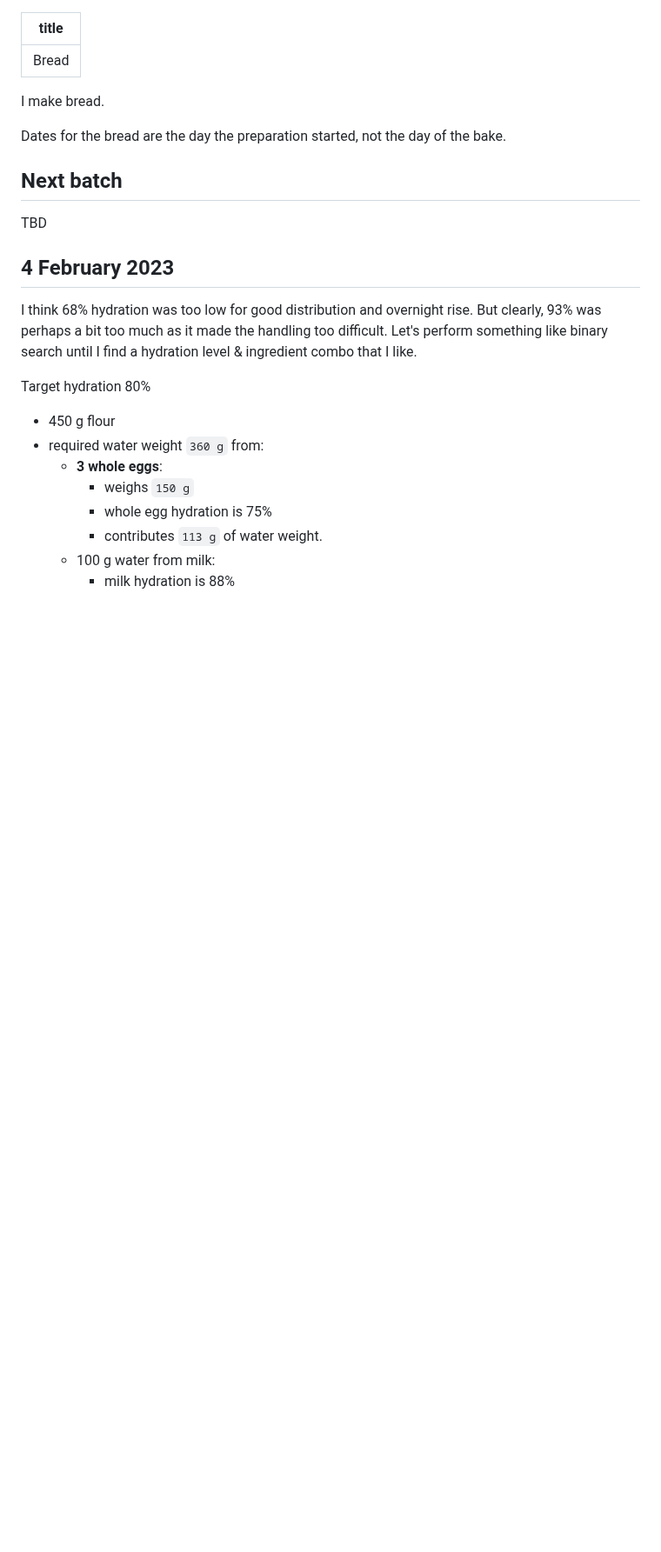
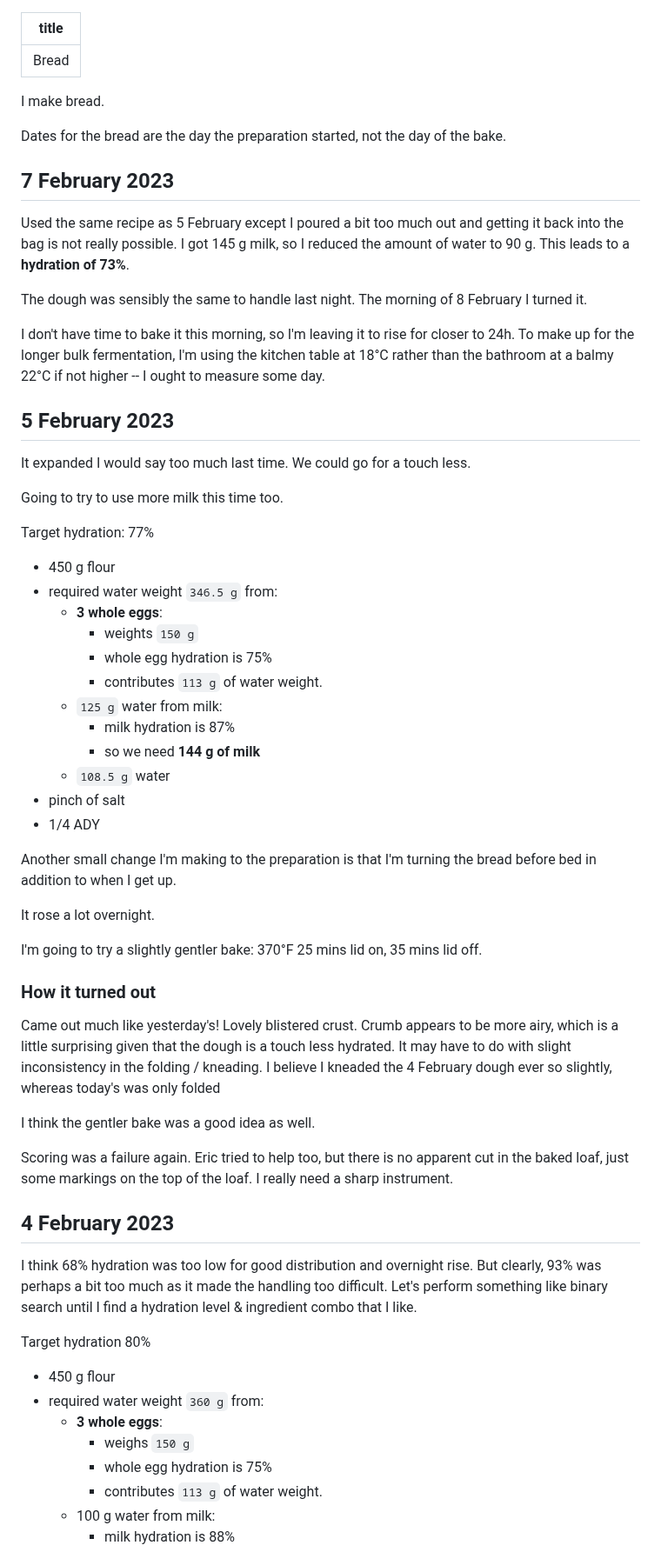
Before and after one commit to tsani/jerrington.me, a Markdown page: pages/bread.md, the part around the change. Shown at 87% size. GitHub-like rendering; blank space fills up the shorter version.

Commit message:
bread 7 February

```diff
--- a/pages/bread.md
+++ b/pages/bread.md
@@ -6,9 +6,57 @@ I make bread.
 
 Dates for the bread are the day the preparation started, not the day of the bake.
 
-## Next batch
+## 7 February 2023
 
-TBD
+Used the same recipe as 5 February except I poured a bit too much out and getting it back into the
+bag is not really possible. I got 145 g milk, so I reduced the amount of water to 90 g. This leads
+to a **hydration of 73%**.
+
+The dough was sensibly the same to handle last night. The morning of 8 February I turned it.
+
+I don't have time to bake it this morning, so I'm leaving it to rise for closer to 24h. To make up
+for the longer bulk fermentation, I'm using the kitchen table at 18°C rather than the bathroom at a
+balmy 22°C if not higher -- I ought to measure some day.
+
+## 5 February 2023
+
+It expanded I would say too much last time. We could go for a touch less.
+
+Going to try to use more milk this time too.
+
+Target hydration: 77%
+
+- 450 g flour
+- required water weight `346.5 g` from:
+  * **3 whole eggs**:
+    - weights `150 g`
+    - whole egg hydration is 75%
+    - contributes `113 g` of water weight.
+  * `125 g` water from milk:
+    - milk hydration is 87%
+    - so we need **144 g of milk**
+  * `108.5 g` water
+- pinch of salt
+- 1/4 ADY
+
+Another small change I'm making to the preparation is that I'm turning the bread before bed in
+addition to when I get up.
+
+It rose a lot overnight.
+
+I'm going to try a slightly gentler bake: 370°F 25 mins lid on, 35 mins lid off.
+
+### How it turned out
+
+Came out much like yesterday's! Lovely blistered crust. Crumb appears to be more airy, which
+is a little surprising given that the dough is a touch less hydrated. It may have to do with
+slight inconsistency in the folding / kneading. I believe I kneaded the 4 February dough ever so
+slightly, whereas today's was only folded
+
+I think the gentler bake was a good idea as well.
+
+Scoring was a failure again. Eric tried to help too, but there is no apparent cut in the baked
+loaf, just some markings on the top of the loaf. I really need a sharp instrument.
 
 ## 4 February 2023
 
```
